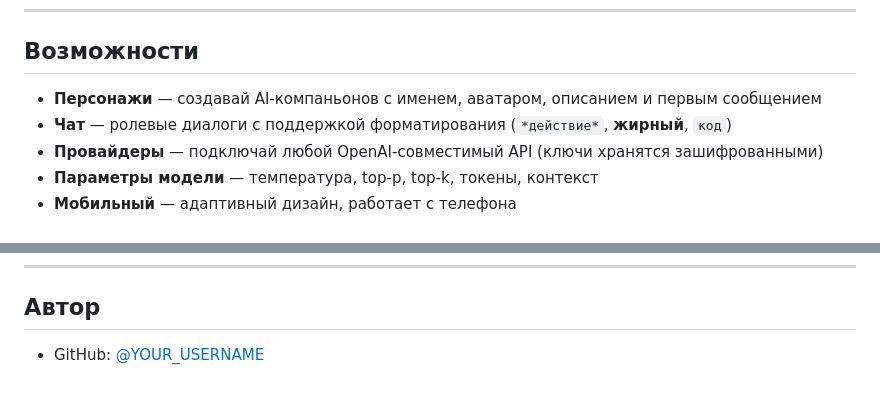
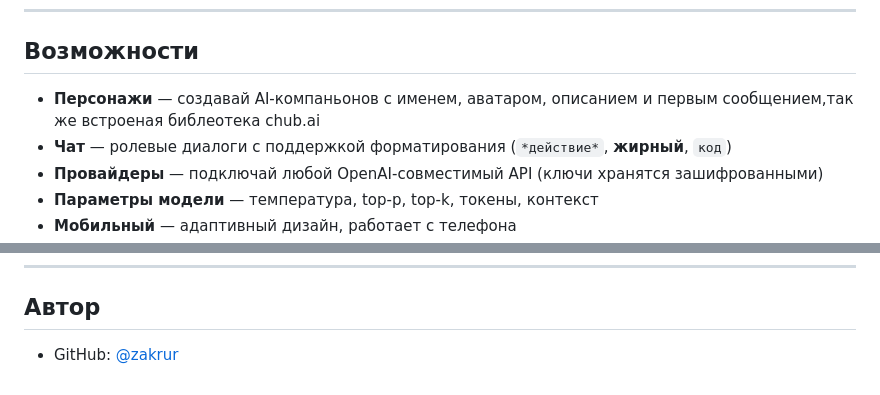
Before and after one commit to G6rm0k/Tavern-ai, a Markdown page: README.md, 2 parts joined by grey strips. GitHub-like rendering.

Commit message:
Revise README for character feature and author info
Updated character feature description and author GitHub link.

```diff
--- a/README.md
+++ b/README.md
@@ -9,7 +9,7 @@
 
 ## Возможности
 
-- **Персонажи** — создавай AI-компаньонов с именем, аватаром, описанием и первым сообщением
+- **Персонажи** — создавай AI-компаньонов с именем, аватаром, описанием и первым сообщением,так же встроеная библеотека chub.ai
 - **Чат** — ролевые диалоги с поддержкой форматирования (`*действие*`, **жирный**, `код`)
 - **Провайдеры** — подключай любой OpenAI-совместимый API (ключи хранятся зашифрованными)
 - **Параметры модели** — температура, top-p, top-k, токены, контекст
@@ -118,4 +118,4 @@ tavern/
 ## Автор
 
 <!-- Замени на свои данные -->
-- GitHub: [@YOUR_USERNAME](https://github.com/YOUR_USERNAME)
+- GitHub: [@zakrur](https://github.com/zakrur)
```
